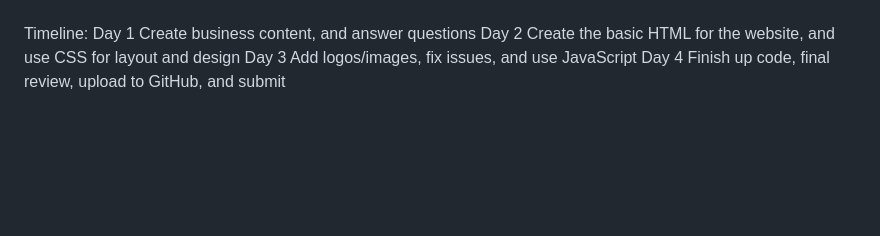
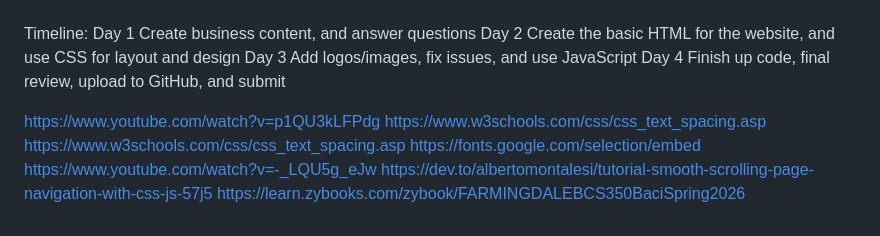
Before and after one commit to shanev05/Long-Island-Coffee-Website, a Markdown page: README.md, the part around the change. GitHub-like rendering; blank space fills up the shorter version.

```diff
--- a/README.md
+++ b/README.md
@@ -79,3 +79,12 @@ Day 3
 	Add logos/images, fix issues, and use JavaScript
 Day 4
 	Finish up code, final review, upload to GitHub, and submit
+
+
+https://www.youtube.com/watch?v=p1QU3kLFPdg
+https://www.w3schools.com/css/css_text_spacing.asp
+https://www.w3schools.com/css/css_text_spacing.asp
+https://fonts.google.com/selection/embed
+https://www.youtube.com/watch?v=-_LQU5g_eJw
+https://dev.to/albertomontalesi/tutorial-smooth-scrolling-page-navigation-with-css-js-57j5
+https://learn.zybooks.com/zybook/FARMINGDALEBCS350BaciSpring2026
```
